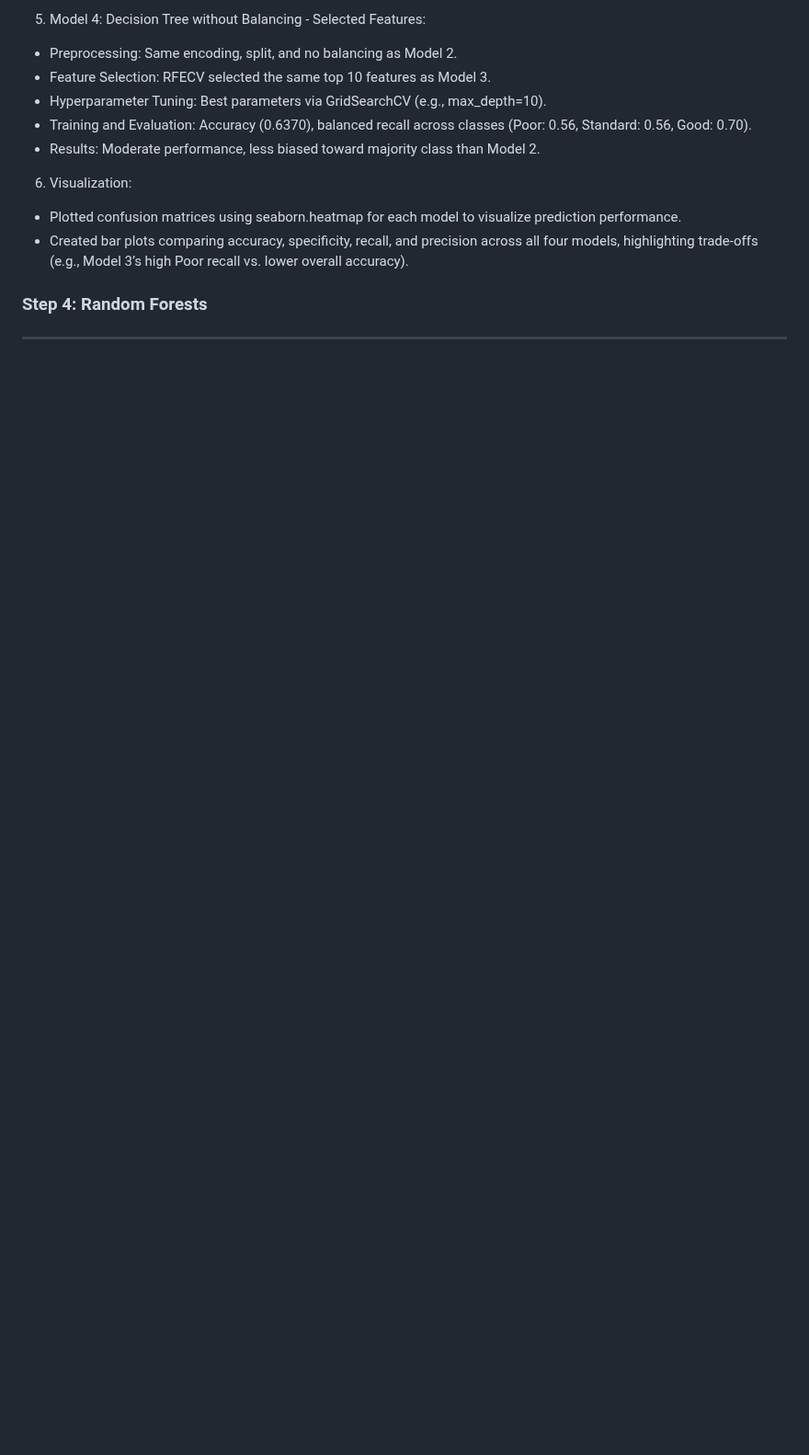
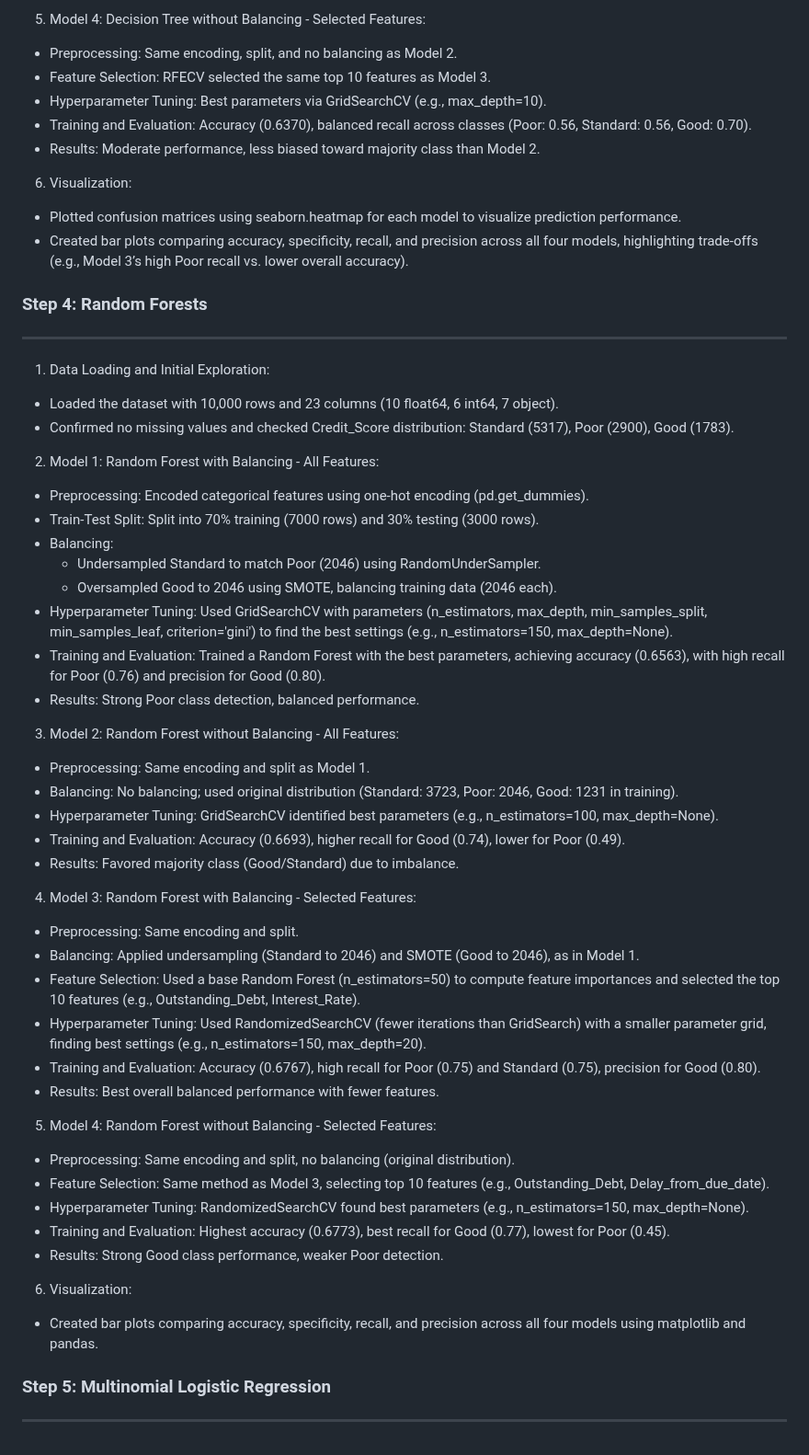
Before and after one commit to juzoff/Credit-Score-Classification-Dataset-Project-Multiclass, a Markdown page: README.md, the part around the change. Shown at 92% size. Rendered like a GitHub page; blank space fills up the shorter version.

```diff
--- a/README.md
+++ b/README.md
@@ -87,3 +87,44 @@
 
 ### Step 4: Random Forests ###
 ---
+1. Data Loading and Initial Exploration:
+- Loaded the dataset with 10,000 rows and 23 columns (10 float64, 6 int64, 7 object).
+- Confirmed no missing values and checked Credit_Score distribution: Standard (5317), Poor (2900), Good (1783).
+
+2. Model 1: Random Forest with Balancing - All Features:
+- Preprocessing: Encoded categorical features using one-hot encoding (pd.get_dummies).
+- Train-Test Split: Split into 70% training (7000 rows) and 30% testing (3000 rows).
+- Balancing:
+  - Undersampled Standard to match Poor (2046) using RandomUnderSampler.
+  - Oversampled Good to 2046 using SMOTE, balancing training data (2046 each).
+- Hyperparameter Tuning: Used GridSearchCV with parameters (n_estimators, max_depth, min_samples_split, min_samples_leaf, criterion='gini') to find the best settings (e.g., n_estimators=150, max_depth=None).
+- Training and Evaluation: Trained a Random Forest with the best parameters, achieving accuracy (0.6563), with high recall for Poor (0.76) and precision for Good (0.80).
+- Results: Strong Poor class detection, balanced performance.
+
+3. Model 2: Random Forest without Balancing - All Features:
+- Preprocessing: Same encoding and split as Model 1.
+- Balancing: No balancing; used original distribution (Standard: 3723, Poor: 2046, Good: 1231 in training).
+- Hyperparameter Tuning: GridSearchCV identified best parameters (e.g., n_estimators=100, max_depth=None).
+- Training and Evaluation: Accuracy (0.6693), higher recall for Good (0.74), lower for Poor (0.49).
+- Results: Favored majority class (Good/Standard) due to imbalance.
+
+4. Model 3: Random Forest with Balancing - Selected Features:
+- Preprocessing: Same encoding and split.
+- Balancing: Applied undersampling (Standard to 2046) and SMOTE (Good to 2046), as in Model 1.
+- Feature Selection: Used a base Random Forest (n_estimators=50) to compute feature importances and selected the top 10 features (e.g., Outstanding_Debt, Interest_Rate).
+- Hyperparameter Tuning: Used RandomizedSearchCV (fewer iterations than GridSearch) with a smaller parameter grid, finding best settings (e.g., n_estimators=150, max_depth=20).
+- Training and Evaluation: Accuracy (0.6767), high recall for Poor (0.75) and Standard (0.75), precision for Good (0.80).
+- Results: Best overall balanced performance with fewer features.
+
+5. Model 4: Random Forest without Balancing - Selected Features:
+- Preprocessing: Same encoding and split, no balancing (original distribution).
+- Feature Selection: Same method as Model 3, selecting top 10 features (e.g., Outstanding_Debt, Delay_from_due_date).
+- Hyperparameter Tuning: RandomizedSearchCV found best parameters (e.g., n_estimators=150, max_depth=None).
+- Training and Evaluation: Highest accuracy (0.6773), best recall for Good (0.77), lowest for Poor (0.45).
+- Results: Strong Good class performance, weaker Poor detection.
+
+6. Visualization:
+- Created bar plots comparing accuracy, specificity, recall, and precision across all four models using matplotlib and pandas.
+
+### Step 5: Multinomial Logistic Regression ###
+---
```
